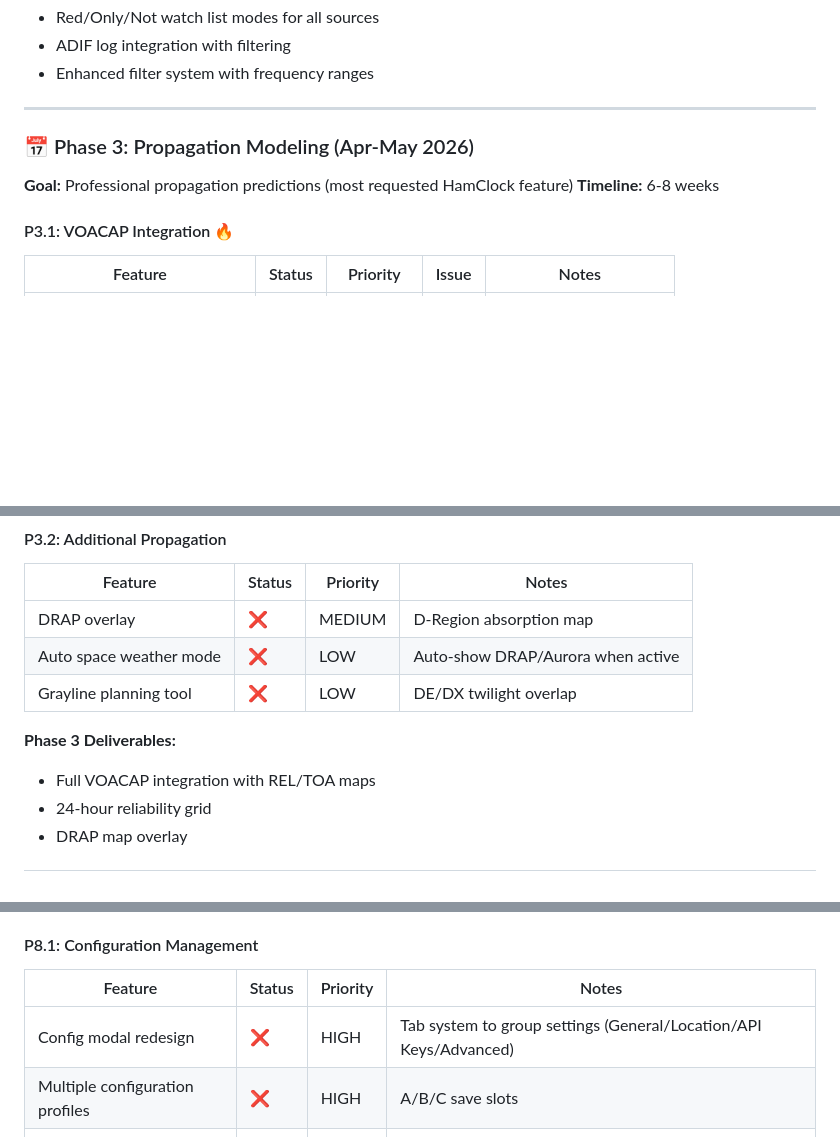
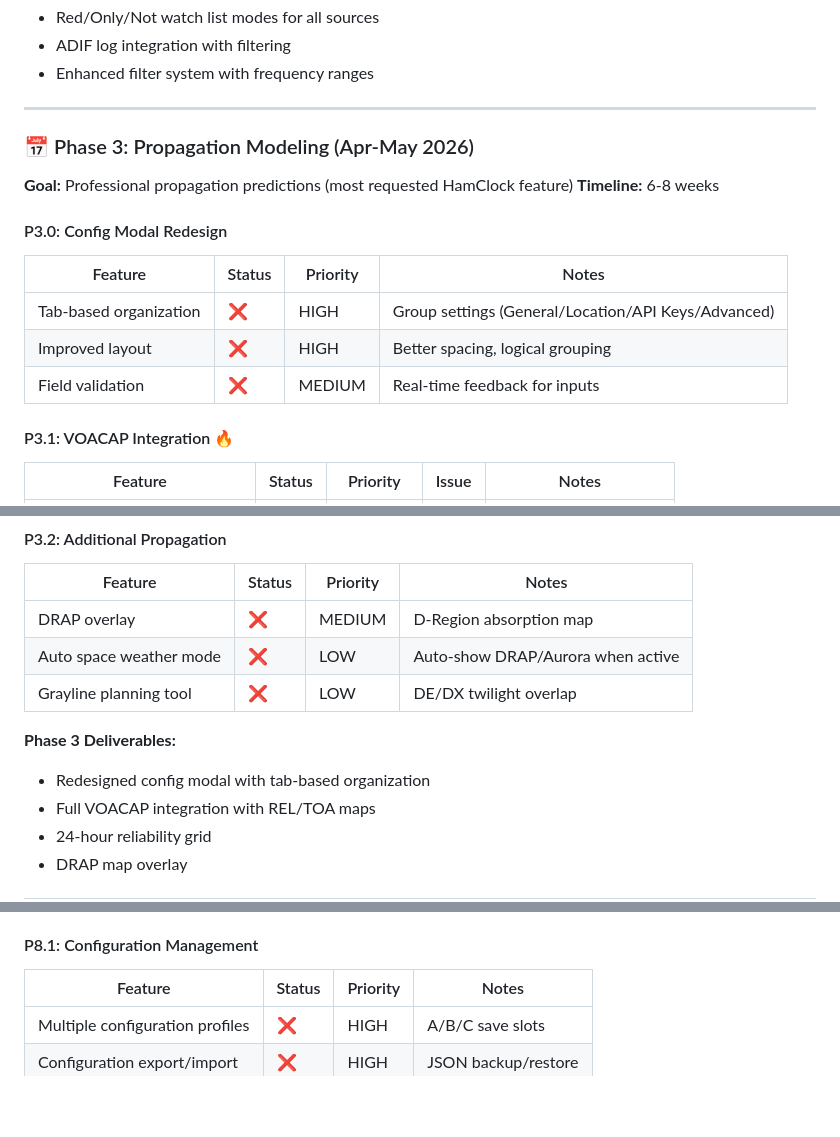
Before and after one commit to stevencheist/HamTabv1, a Markdown page: ROADMAP.md, 3 parts joined by grey strips. Drawn GitHub-style; blank space fills up the shorter version.

Commit message:
Move config modal redesign from Phase 8 to Phase 3
- Add P3.0: Config Modal Redesign at beginning of Phase 3
- Remove from P8.1 Configuration Management
- Update Phase 3 and Phase 8 deliverables accordingly

```diff
--- a/ROADMAP.md
+++ b/ROADMAP.md
@@ -115,6 +115,13 @@ Unified roadmap combining feature tracking with HamClock user insights to guide
 **Goal:** Professional propagation predictions (most requested HamClock feature)
 **Timeline:** 6-8 weeks
 
+#### P3.0: Config Modal Redesign
+| Feature | Status | Priority | Notes |
+|---------|--------|----------|-------|
+| Tab-based organization | ❌ | HIGH | Group settings (General/Location/API Keys/Advanced) |
+| Improved layout | ❌ | HIGH | Better spacing, logical grouping |
+| Field validation | ❌ | MEDIUM | Real-time feedback for inputs |
+
 #### P3.1: VOACAP Integration 🔥
 | Feature | Status | Priority | Issue | Notes |
 |---------|--------|----------|-------|-------|
@@ -132,6 +139,7 @@ Unified roadmap combining feature tracking with HamClock user insights to guide
 | Grayline planning tool | ❌ | LOW | DE/DX twilight overlap |
 
 **Phase 3 Deliverables:**
+- Redesigned config modal with tab-based organization
 - Full VOACAP integration with REL/TOA maps
 - 24-hour reliability grid
 - DRAP map overlay
@@ -282,7 +290,6 @@ Unified roadmap combining feature tracking with HamClock user insights to guide
 #### P8.1: Configuration Management
 | Feature | Status | Priority | Notes |
 |---------|--------|----------|-------|
-| Config modal redesign | ❌ | HIGH | Tab system to group settings (General/Location/API Keys/Advanced) |
 | Multiple configuration profiles | ❌ | HIGH | A/B/C save slots |
 | Configuration export/import | ❌ | HIGH | JSON backup/restore |
 | Configuration rename | ❌ | LOW | Label profiles |
```
Also changed, not shown: other parts of ROADMAP.md (+0 -1 lines).
